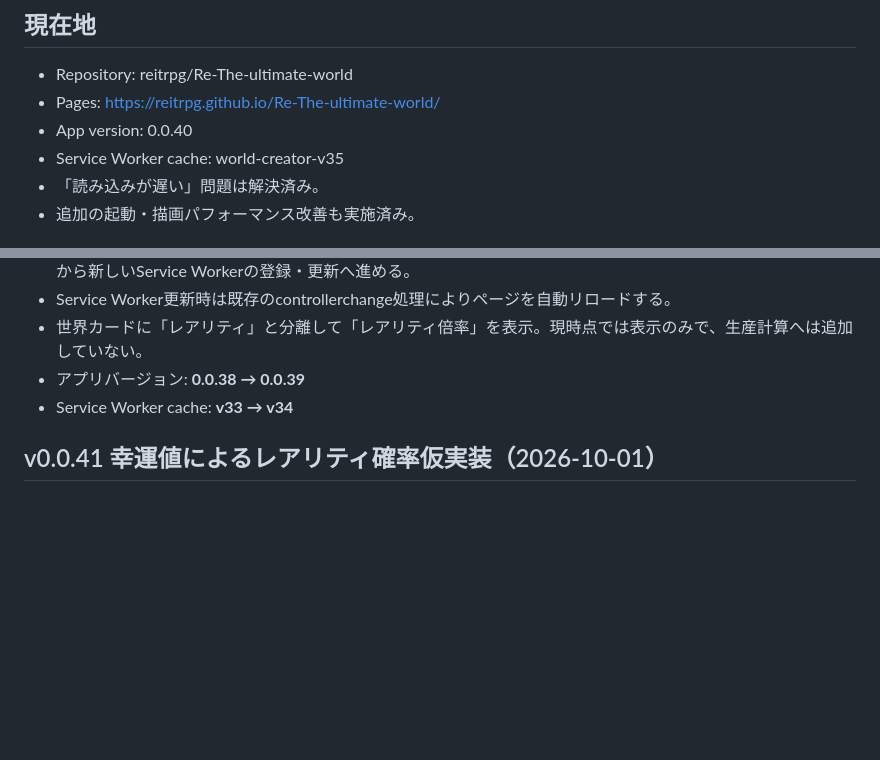
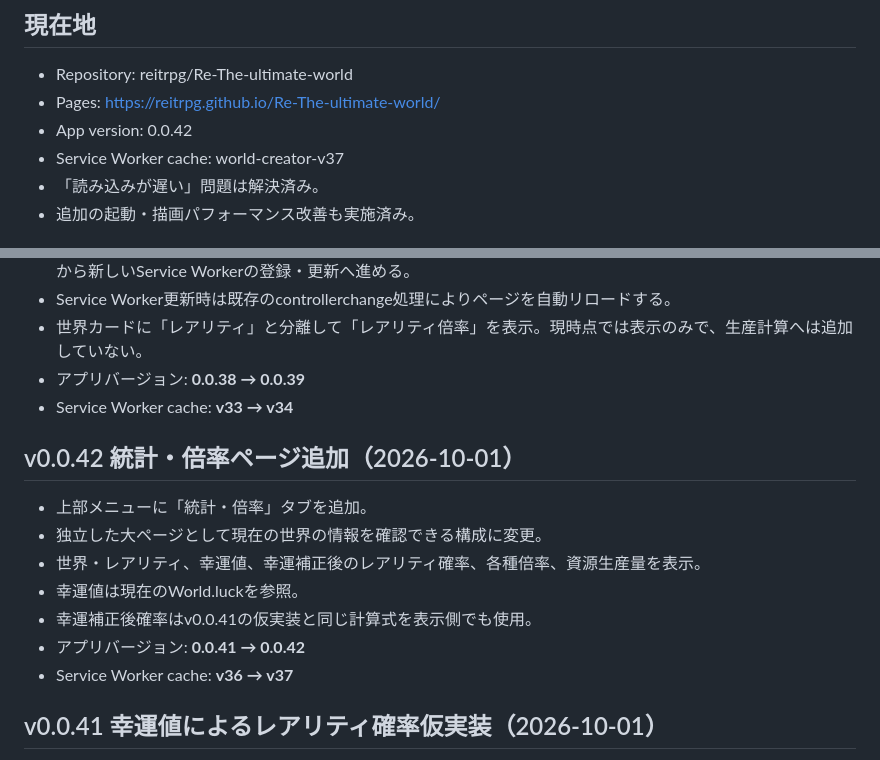
Before and after one commit to reitrpg/Re-The-ultimate-world, a Markdown page: HANDOFF.md, 2 parts joined by grey strips. Drawn GitHub-style; blank space fills up the shorter version.

Commit message:
v0.0.42引き継ぎ更新

```diff
--- a/HANDOFF.md
+++ b/HANDOFF.md
@@ -3,8 +3,8 @@
 ## 現在地
 - Repository: reitrpg/Re-The-ultimate-world
 - Pages: https://reitrpg.github.io/Re-The-ultimate-world/
-- App version: 0.0.40
-- Service Worker cache: world-creator-v35
+- App version: 0.0.42
+- Service Worker cache: world-creator-v37
 - 「読み込みが遅い」問題は解決済み。
 - 追加の起動・描画パフォーマンス改善も実施済み。
 
@@ -289,6 +289,15 @@ Commit:
 - Service Worker cache: **v33 → v34**
 
 
+## v0.0.42 統計・倍率ページ追加（2026-10-01）
+- 上部メニューに「統計・倍率」タブを追加。
+- 独立した大ページとして現在の世界の情報を確認できる構成に変更。
+- 世界・レアリティ、幸運値、幸運補正後のレアリティ確率、各種倍率、資源生産量を表示。
+- 幸運値は現在のWorld.luckを参照。
+- 幸運補正後確率はv0.0.41の仮実装と同じ計算式を表示側でも使用。
+- アプリバージョン: **0.0.41 → 0.0.42**
+- Service Worker cache: **v36 → v37**
+
 ## v0.0.41 幸運値によるレアリティ確率仮実装（2026-10-01）
 - 幸運値を World.luck として追加。現時点の初期値は0。
 - 幸運値を直接確率へ乗算せず、実効幸運値 ln(1 + Luck) に変換。
```
